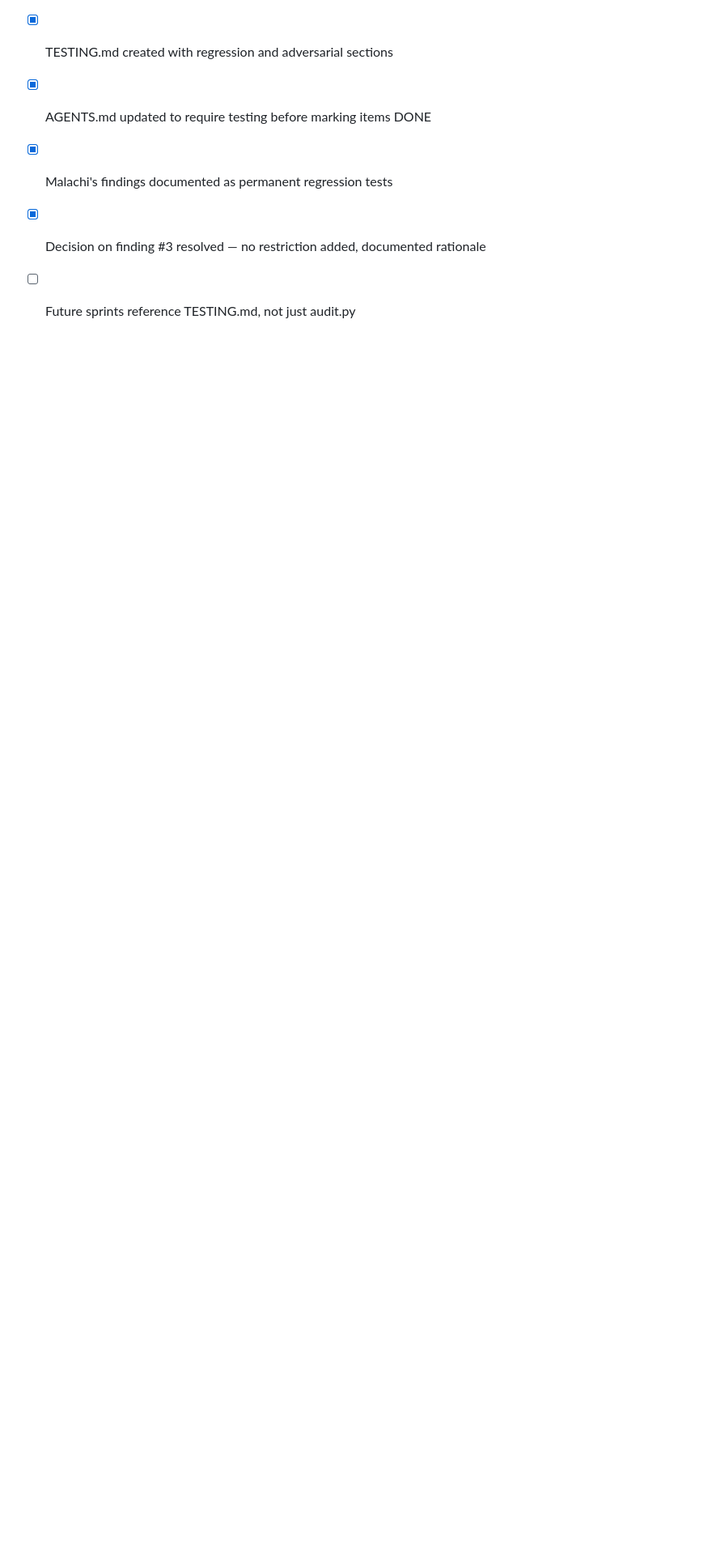
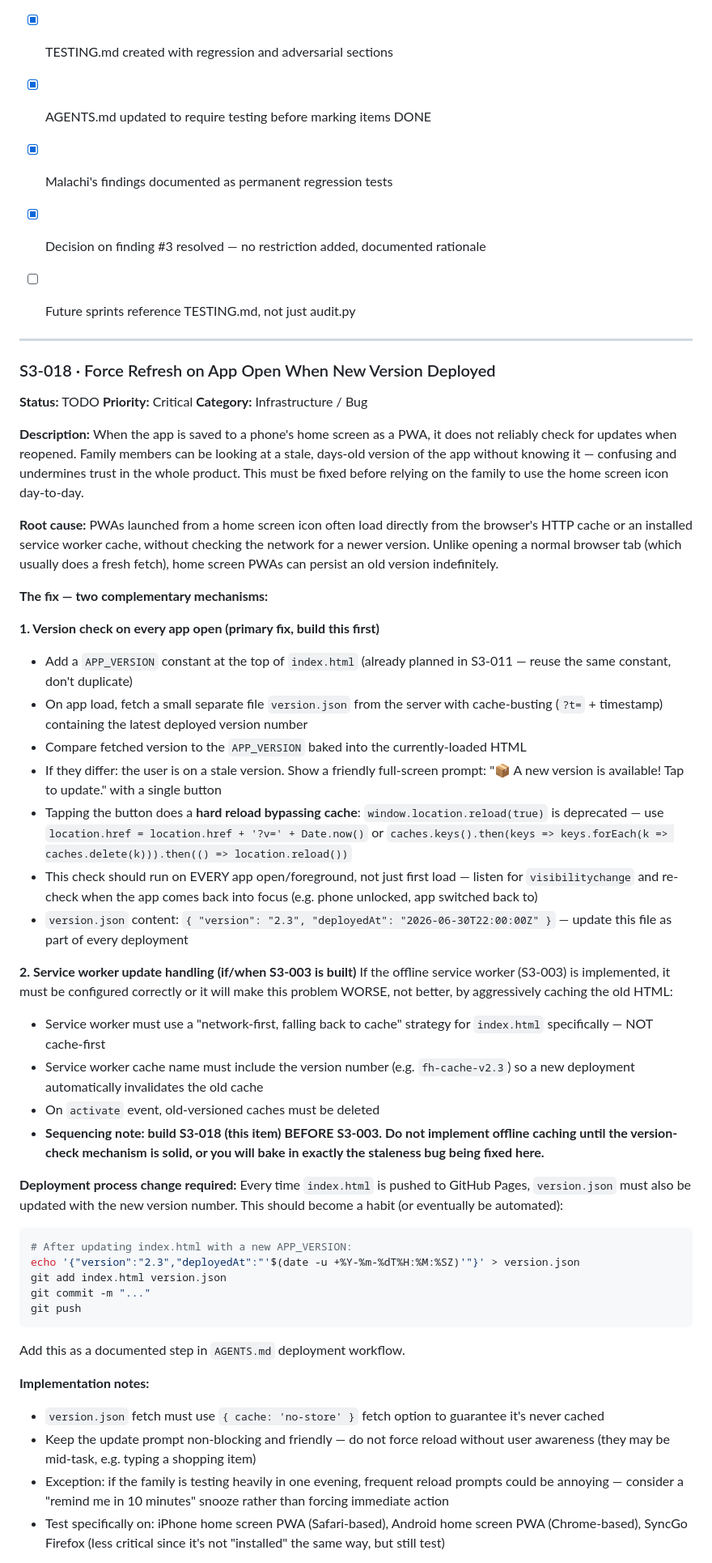
Before and after one commit to giuseppeWF/family-hub, a Markdown page: BACKLOG.md, the part around one of its changes. Shown at 81% size. GitHub-like rendering; blank space fills up the shorter version.

Commit message:
Add S3-018 force refresh fix, block S3-003 until it ships

````diff
--- a/BACKLOG.md
+++ b/BACKLOG.md
@@ -1332,3 +1334,51 @@ This decision should be revisited only if it causes a real, repeated problem in
 - [ ] Future sprints reference TESTING.md, not just audit.py
 
 
+---
+
+### S3-018 · Force Refresh on App Open When New Version Deployed
+**Status:** TODO
+**Priority:** Critical
+**Category:** Infrastructure / Bug
+
+**Description:**
+When the app is saved to a phone's home screen as a PWA, it does not reliably check for updates when reopened. Family members can be looking at a stale, days-old version of the app without knowing it — confusing and undermines trust in the whole product. This must be fixed before relying on the family to use the home screen icon day-to-day.
+
+**Root cause:**
+PWAs launched from a home screen icon often load directly from the browser's HTTP cache or an installed service worker cache, without checking the network for a newer version. Unlike opening a normal browser tab (which usually does a fresh fetch), home screen PWAs can persist an old version indefinitely.
+
+**The fix — two complementary mechanisms:**
+
+**1. Version check on every app open (primary fix, build this first)**
+- Add a `APP_VERSION` constant at the top of `index.html` (already planned in S3-011 — reuse the same constant, don't duplicate)
+- On app load, fetch a small separate file `version.json` from the server with cache-busting (`?t=` + timestamp) containing the latest deployed version number
+- Compare fetched version to the `APP_VERSION` baked into the currently-loaded HTML
+- If they differ: the user is on a stale version. Show a friendly full-screen prompt: "📦 A new version is available! Tap to update." with a single button
+- Tapping the button does a **hard reload bypassing cache**: `window.location.reload(true)` is deprecated — use `location.href = location.href + '?v=' + Date.now()` or `caches.keys().then(keys => keys.forEach(k => caches.delete(k))).then(() => location.reload())`
+- This check should run on EVERY app open/foreground, not just first load — listen for `visibilitychange` and re-check when the app comes back into focus (e.g. phone unlocked, app switched back to)
+- `version.json` content: `{ "version": "2.3", "deployedAt": "2026-06-30T22:00:00Z" }` — update this file as part of every deployment
+
+**2. Service worker update handling (if/when S3-003 is built)**
+If the offline service worker (S3-003) is implemented, it must be configured correctly or it will make this problem WORSE, not better, by aggressively caching the old HTML:
+- Service worker must use a "network-first, falling back to cache" strategy for `index.html` specifically — NOT cache-first
+- Service worker cache name must include the version number (e.g. `fh-cache-v2.3`) so a new deployment automatically invalidates the old cache
+- On `activate` event, old-versioned caches must be deleted
+- **Sequencing note: build S3-018 (this item) BEFORE S3-003. Do not implement offline caching until the version-check mechanism is solid, or you will bake in exactly the staleness bug being fixed here.**
+
+**Deployment process change required:**
+Every time `index.html` is pushed to GitHub Pages, `version.json` must also be updated with the new version number. This should become a habit (or eventually be automated):
+```bash
+# After updating index.html with a new APP_VERSION:
+echo '{"version":"2.3","deployedAt":"'$(date -u +%Y-%m-%dT%H:%M:%SZ)'"}' > version.json
+git add index.html version.json
+git commit -m "..."
+git push
+```
+Add this as a documented step in `AGENTS.md` deployment workflow.
+
+**Implementation notes:**
+- `version.json` fetch must use `{ cache: 'no-store' }` fetch option to guarantee it's never cached
+- Keep the update prompt non-blocking and friendly — do not force reload without user awareness (they may be mid-task, e.g. typing a shopping item)
+- Exception: if the family is testing heavily in one evening, frequent reload prompts could be annoying — consider a "remind me in 10 minutes" snooze rather than forcing immediate action
+- Test specifically on: iPhone home screen PWA (Safari-based), Android home screen PWA (Chrome-based), SyncGo Firefox (less critical since it's not "installed" the same way, but still test)
+
````
Also changed, not shown: other parts of BACKLOG.md (+17 -1 lines), AGENTS.md (+10 -0 lines).
